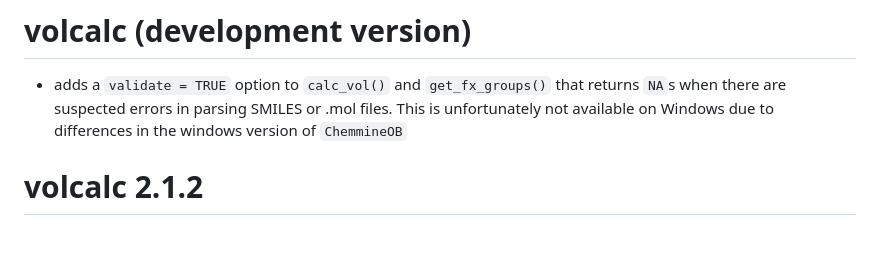
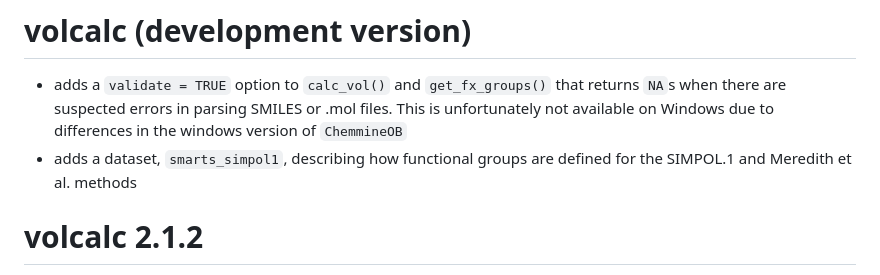
Before and after one commit to Meredith-Lab/volcalc, a Markdown page: NEWS.md, the part around the change. Drawn GitHub-style; blank space fills up the shorter version.

Commit message:
update NEWS

```diff
--- a/NEWS.md
+++ b/NEWS.md
@@ -1,6 +1,7 @@
 # volcalc (development version)
 
 * adds a `validate = TRUE` option to `calc_vol()` and `get_fx_groups()` that returns `NA`s when there are suspected errors in parsing SMILES or .mol files. This is unfortunately not available on Windows due to differences in the windows version of `ChemmineOB`
+* adds a dataset, `smarts_simpol1`, describing how functional groups are defined for the SIMPOL.1 and Meredith et al. methods
 
 # volcalc 2.1.2
 
```
